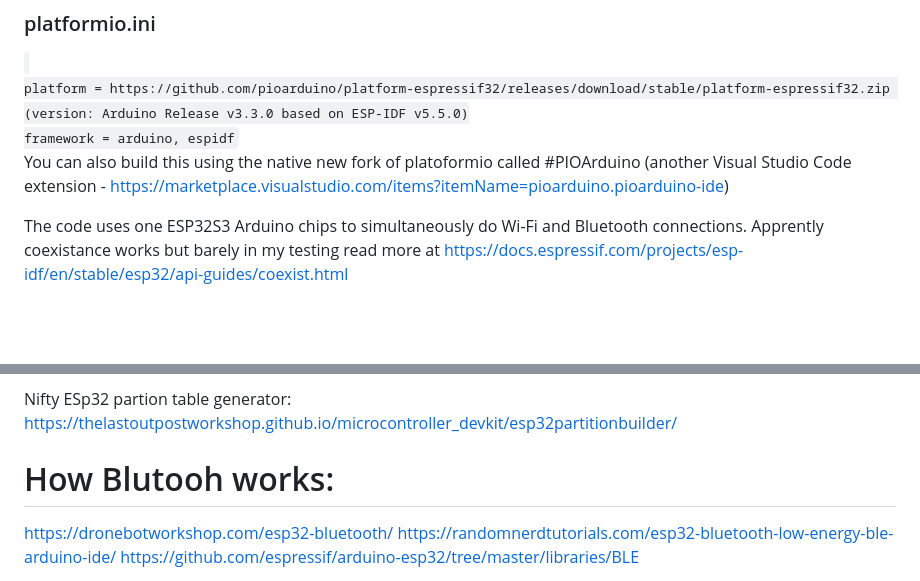
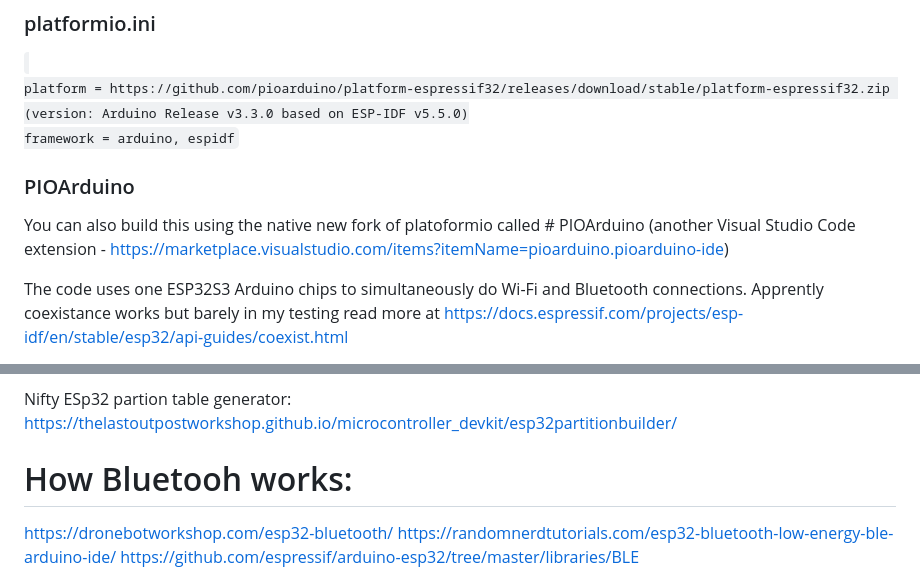
Before and after one commit to synapse-2/XGIMI_ALEXA_INTEGRATION, a Markdown page: README.md, 2 parts joined by grey strips. Rendered like a GitHub page; blank space fills up the shorter version.

Commit message:
working compile

```diff
--- a/README.md
+++ b/README.md
@@ -18,7 +18,9 @@ framework = arduino, espidf
 
 </code>
 
-You can also build this using the native new fork of platoformio called #PIOArduino (another Visual Studio Code extension - https://marketplace.visualstudio.com/items?itemName=pioarduino.pioarduino-ide)
+
+### PIOArduino
+You can also build this using the native new fork of platoformio called # PIOArduino (another Visual Studio Code extension - https://marketplace.visualstudio.com/items?itemName=pioarduino.pioarduino-ide)
 
 
 The code uses one ESP32S3 Arduino chips to simultaneously do Wi-Fi and Bluetooth connections.
@@ -51,7 +53,7 @@ cli for commands avaliable:pio run --list-targets
 
 Nifty ESp32 partion table generator: https://thelastoutpostworkshop.github.io/microcontroller_devkit/esp32partitionbuilder/
 
-# How Blutooh works:
+# How Bluetooh works:
 
 https://dronebotworkshop.com/esp32-bluetooth/
 https://randomnerdtutorials.com/esp32-bluetooth-low-energy-ble-arduino-ide/
```
